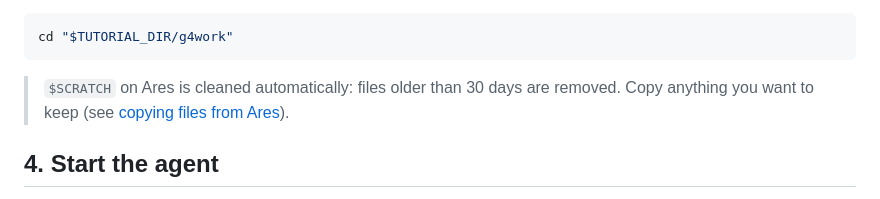
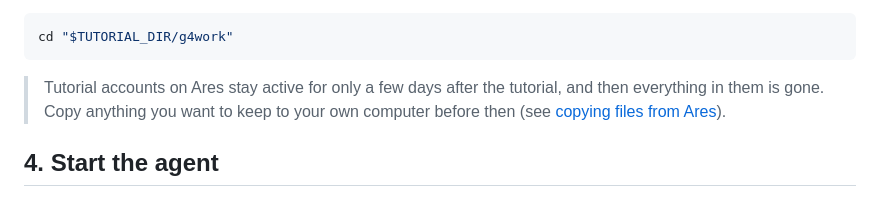
Before and after one commit to grzanka/mlinpl2026-half-life-skills, a Markdown page: docs/07-agent-setup.md, the part around the change. Drawn GitHub-style.

Commit message:
Ares: tutorial accounts expire days after the tutorial, not 30-day scratch
Co-Authored-By: Claude Opus 5.5 <noreply@anthropic.com>

````diff
--- a/docs/07-agent-setup.md
+++ b/docs/07-agent-setup.md
@@ -50,7 +50,7 @@ bash scripts/bootstrap.sh "$TUTORIAL_DIR/g4work"
 cd "$TUTORIAL_DIR/g4work"
 ```
 
-> `$SCRATCH` on Ares is cleaned automatically: files older than 30 days are removed. Copy anything you want to keep (see [copying files from Ares](05-first-simulation.md#on-ares-copy-the-plot-to-your-computer)).
+> Tutorial accounts on Ares stay active for only a few days after the tutorial, and then everything in them is gone. Copy anything you want to keep to your own computer before then (see [copying files from Ares](05-first-simulation.md#on-ares-copy-the-plot-to-your-computer)).
 
 ## 4. Start the agent
 
````
Also changed, not shown: docs/02-welcome-and-setup.md (+1 -1 lines).
